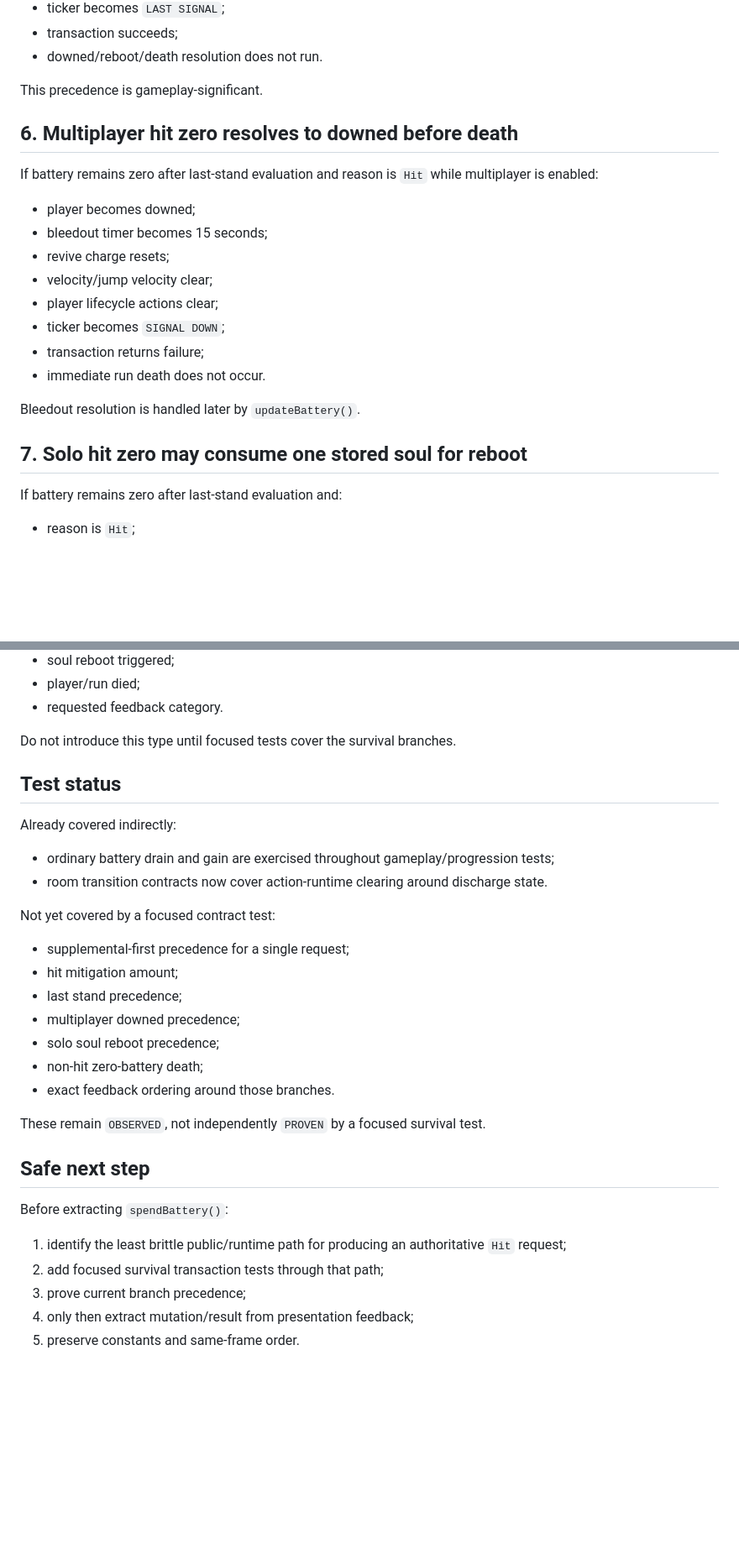
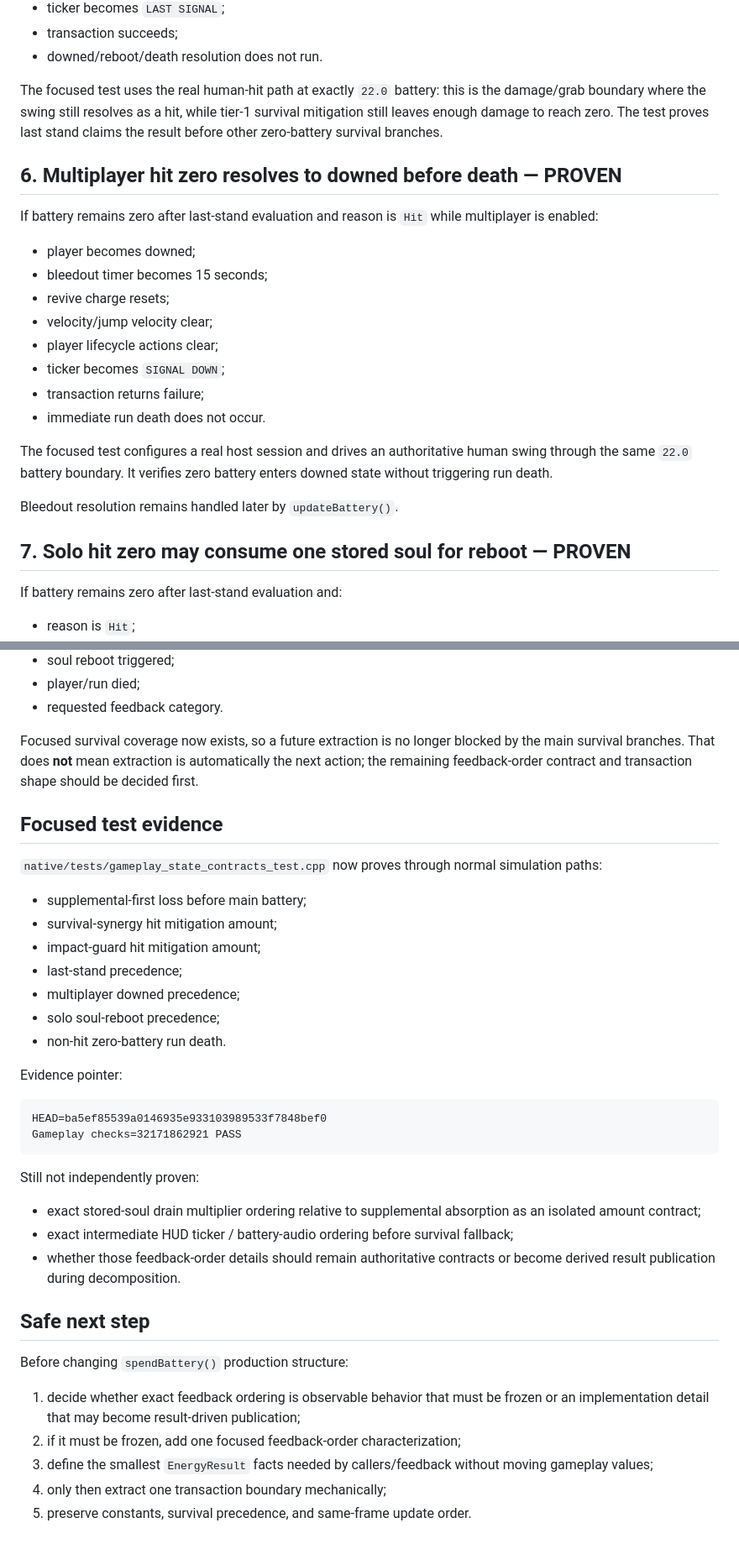
Before and after one commit to indrolend/digital-breakdown-apk, a Markdown page: docs/energy-survival-transaction-characterization.md, 2 parts joined by grey strips. Shown at 84% size. Drawn GitHub-style; blank space fills up the shorter version.

Commit message:
Record proven energy survival contracts

````diff
--- a/docs/energy-survival-transaction-characterization.md
+++ b/docs/energy-survival-transaction-characterization.md
@@ -91,9 +97,9 @@ then:
 - transaction succeeds;
 - downed/reboot/death resolution does not run.
 
-This precedence is gameplay-significant.
+The focused test uses the real human-hit path at exactly `22.0` battery: this is the damage/grab boundary where the swing still resolves as a hit, while tier-1 survival mitigation still leaves enough damage to reach zero. The test proves last stand claims the result before other zero-battery survival branches.
 
-## 6. Multiplayer hit zero resolves to downed before death
+## 6. Multiplayer hit zero resolves to downed before death — PROVEN
 
 If battery remains zero after last-stand evaluation and reason is `Hit` while multiplayer is enabled:
 
@@ -106,9 +112,11 @@ If battery remains zero after last-stand evaluation and reason is `Hit` while mu
 - transaction returns failure;
 - immediate run death does not occur.
 
-Bleedout resolution is handled later by `updateBattery()`.
+The focused test configures a real host session and drives an authoritative human swing through the same `22.0` battery boundary. It verifies zero battery enters downed state without triggering run death.
 
-## 7. Solo hit zero may consume one stored soul for reboot
+Bleedout resolution remains handled later by `updateBattery()`.
+
+## 7. Solo hit zero may consume one stored soul for reboot — PROVEN
 
 If battery remains zero after last-stand evaluation and:
 
@@ -158,33 +168,39 @@ Possible `EnergyResult` facts include:
 - player/run died;
 - requested feedback category.
 
-Do not introduce this type until focused tests cover the survival branches.
+Focused survival coverage now exists, so a future extraction is no longer blocked by the main survival branches. That does **not** mean extraction is automatically the next action; the remaining feedback-order contract and transaction shape should be decided first.
 
-## Test status
+## Focused test evidence
 
-Already covered indirectly:
+`native/tests/gameplay_state_contracts_test.cpp` now proves through normal simulation paths:
 
-- ordinary battery drain and gain are exercised throughout gameplay/progression tests;
-- room transition contracts now cover action-runtime clearing around discharge state.
+- supplemental-first loss before main battery;
+- survival-synergy hit mitigation amount;
+- impact-guard hit mitigation amount;
+- last-stand precedence;
+- multiplayer downed precedence;
+- solo soul-reboot precedence;
+- non-hit zero-battery run death.
 
-Not yet covered by a focused contract test:
+Evidence pointer:
 
-- supplemental-first precedence for a single request;
-- hit mitigation amount;
-- last stand precedence;
-- multiplayer downed precedence;
-- solo soul reboot precedence;
-- non-hit zero-battery death;
-- exact feedback ordering around those branches.
+```text
+HEAD=ba5ef85539a0146935e933103989533f7848bef0
+Gameplay checks=32171862921 PASS
+```
 
-These remain `OBSERVED`, not independently `PROVEN` by a focused survival test.
+Still not independently proven:
+
+- exact stored-soul drain multiplier ordering relative to supplemental absorption as an isolated amount contract;
+- exact intermediate HUD ticker / battery-audio ordering before survival fallback;
+- whether those feedback-order details should remain authoritative contracts or become derived result publication during decomposition.
 
 ## Safe next step
 
-Before extracting `spendBattery()`:
+Before changing `spendBattery()` production structure:
 
-1. identify the least brittle public/runtime path for producing an authoritative `Hit` request;
-2. add focused survival transaction tests through that path;
-3. prove current branch precedence;
-4. only then extract mutation/result from presentation feedback;
-5. preserve constants and same-frame order.
+1. decide whether exact feedback ordering is observable behavior that must be frozen or an implementation detail that may become result-driven publication;
+2. if it must be frozen, add one focused feedback-order characterization;
+3. define the smallest `EnergyResult` facts needed by callers/feedback without moving gameplay values;
+4. only then extract one transaction boundary mechanically;
+5. preserve constants, survival precedence, and same-frame update order.
````
Also changed, not shown: other parts of docs/energy-survival-transaction-characterization.md (+22 -14 lines).
